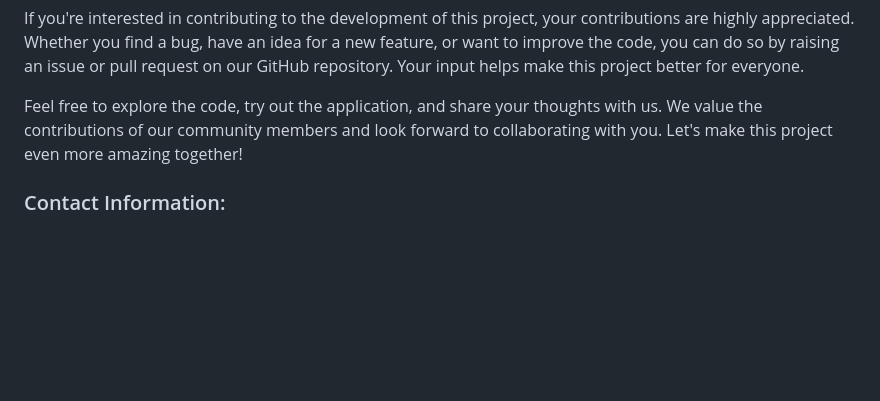
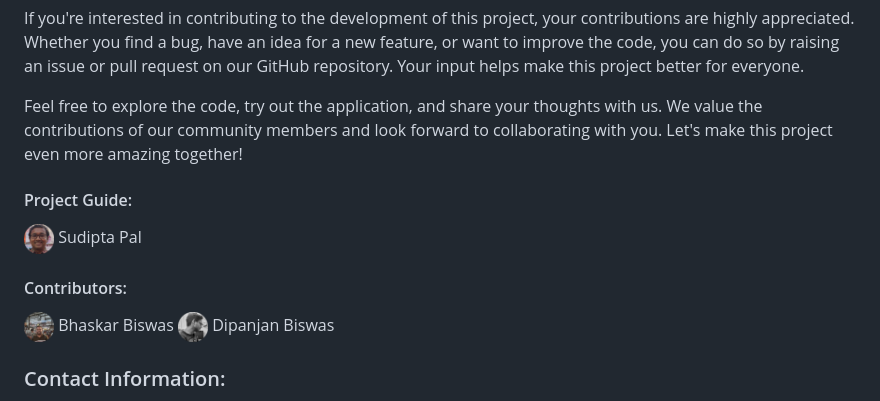
Before and after one commit to supratimdasinfo/magnetocaloric.mcepy, a Markdown page: README.md, the part around the change. Drawn GitHub-style; pictures changed too: images/bhaskarbiswas.png (added), images/dipanjanbiswas.png (added), images/sudiptapal.png (added); blank space fills up the shorter version.

Commit message:
adding contributors

```diff
--- a/README.md
+++ b/README.md
@@ -283,6 +283,17 @@ If you're interested in contributing to the development of this project, your co
 
 Feel free to explore the code, try out the application, and share your thoughts with us. We value the contributions of our community members and look forward to collaborating with you. Let's make this project even more amazing together!
 
+#### Project Guide:
+
+<img src="https://raw.githubusercontent.com/supratimdasinfo/magnetocaloric.mcepy/main/images/sudiptapal.png?raw=True" alt="Sudipta Pal" width="30" height="30"> Sudipta Pal
+
+#### Contributors:
+
+<img src="https://raw.githubusercontent.com/supratimdasinfo/magnetocaloric.mcepy/main/images/bhaskarbiswas.png?raw=True" alt="Bhaskar Biswas" width="30" height="30"> Bhaskar Biswas
+<img src="https://raw.githubusercontent.com/supratimdasinfo/magnetocaloric.mcepy/main/images/dipanjanbiswas.png?raw=True" alt="Dipanjan Biswas" width="30" height="30"> Dipanjan Biswas
+
+
+
 ### Contact Information:
 
 If you have any questions or need assistance, you can reach out to me directly via email at supratim0707@gmail.com.
```
